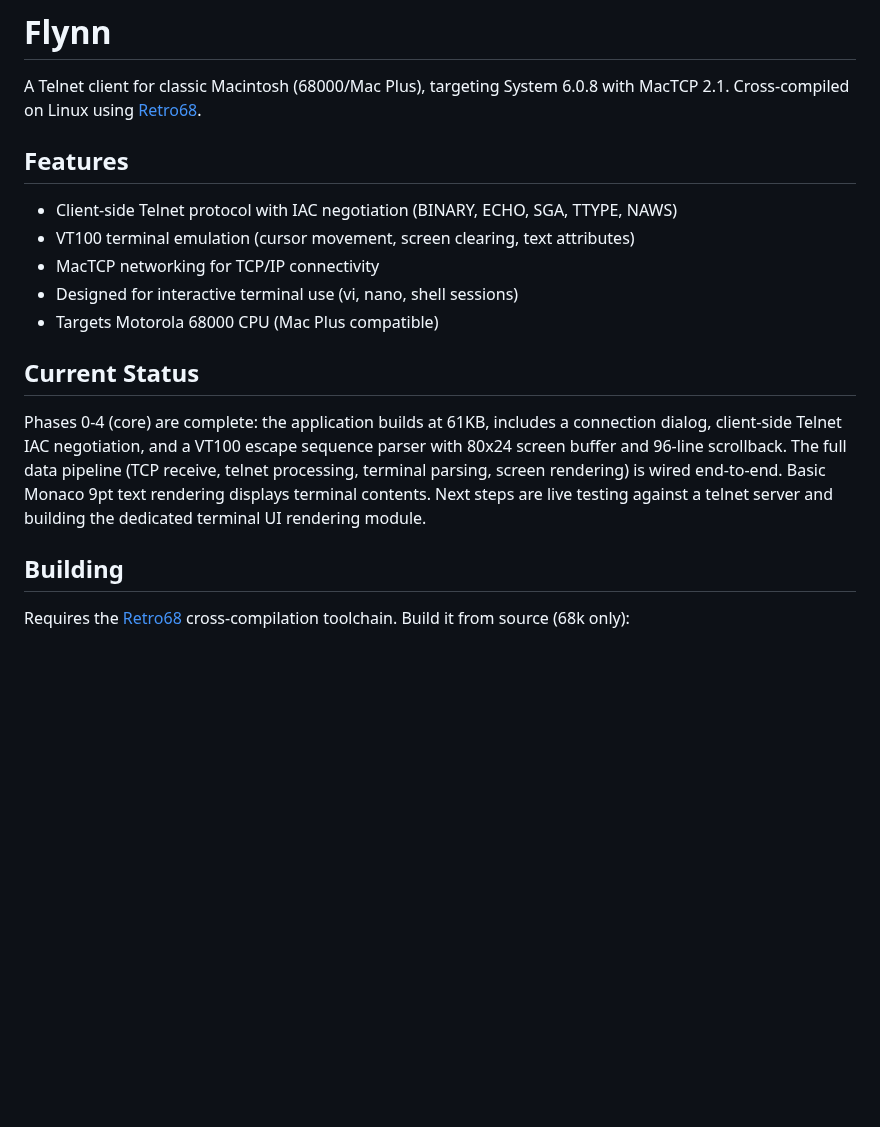
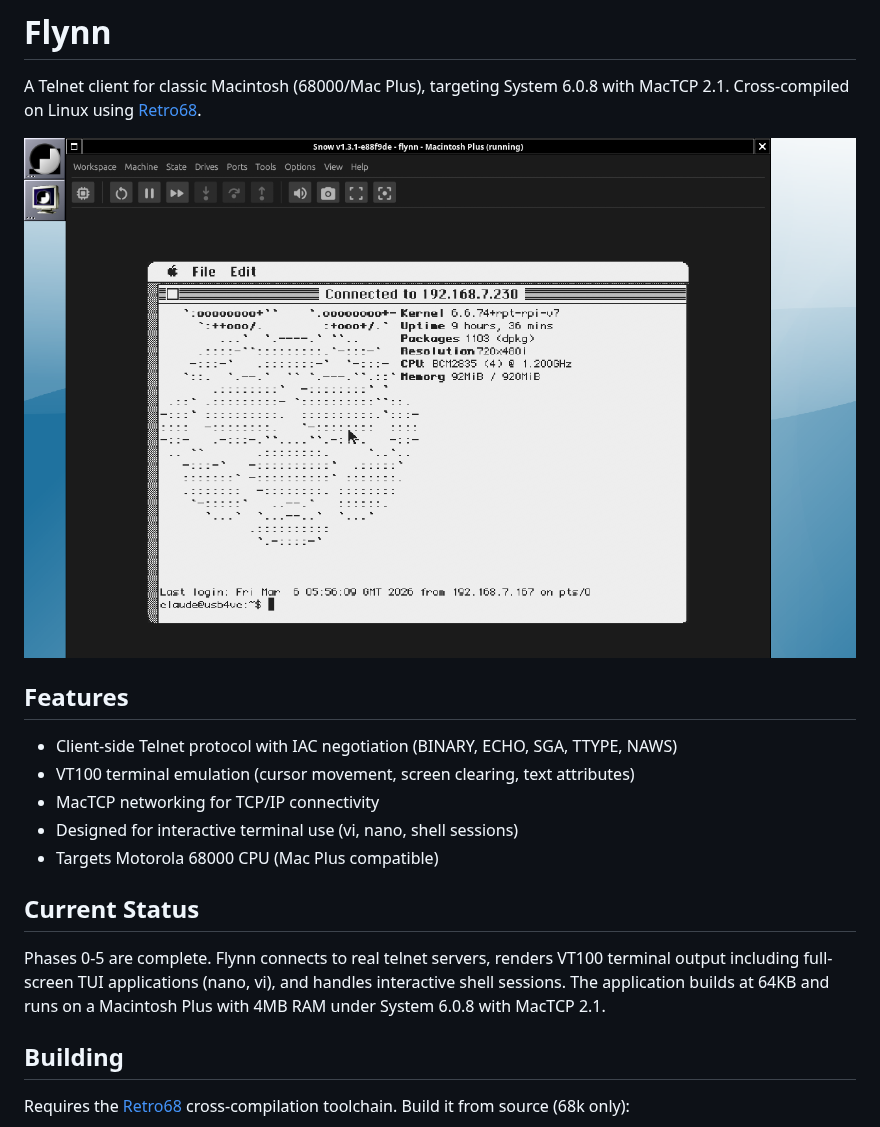
Before and after one commit to ecliptik/flynn, a Markdown page: README.md, the part around the change. Drawn GitHub-style; pictures changed too: docs/screenshots/flynn-telnet-session.png (added); blank space fills up the shorter version.

```diff
--- a/README.md
+++ b/README.md
@@ -1,6 +1,8 @@
 # Flynn
 
 A Telnet client for classic Macintosh (68000/Mac Plus), targeting System 6.0.8 with MacTCP 2.1. Cross-compiled on Linux using [Retro68](https://github.com/autc04/Retro68).
+
+![Flynn connected to a Linux server via telnet, showing neofetch output on a Macintosh Plus running System 6.0.8](docs/screenshots/flynn-telnet-session.png)
 
 ## Features
 
@@ -12,7 +14,7 @@ A Telnet client for classic Macintosh (68000/Mac Plus), targeting System 6.0.8 w
 
 ## Current Status
 
-Phases 0-4 (core) are complete: the application builds at 61KB, includes a connection dialog, client-side Telnet IAC negotiation, and a VT100 escape sequence parser with 80x24 screen buffer and 96-line scrollback. The full data pipeline (TCP receive, telnet processing, terminal parsing, screen rendering) is wired end-to-end. Basic Monaco 9pt text rendering displays terminal contents. Next steps are live testing against a telnet server and building the dedicated terminal UI rendering module.
+Phases 0-5 are complete. Flynn connects to real telnet servers, renders VT100 terminal output including full-screen TUI applications (nano, vi), and handles interactive shell sessions. The application builds at 64KB and runs on a Macintosh Plus with 4MB RAM under System 6.0.8 with MacTCP 2.1.
 
 ## Building
 
```
Also changed, not shown: docs/TESTING.md (+84 -0 lines), docs/screenshots/flynn-nano-session.png (added), 3 other files.
